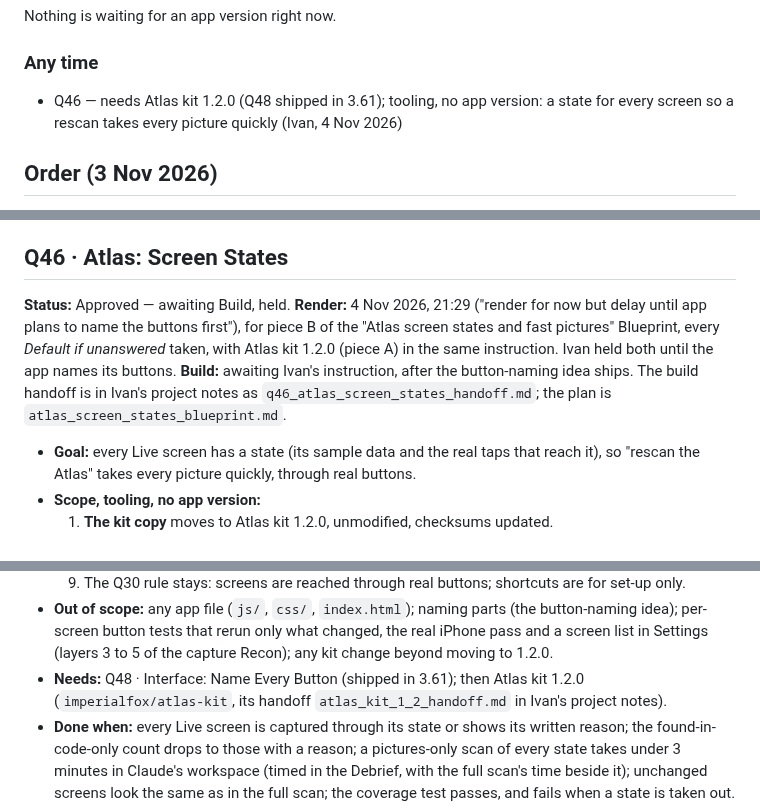
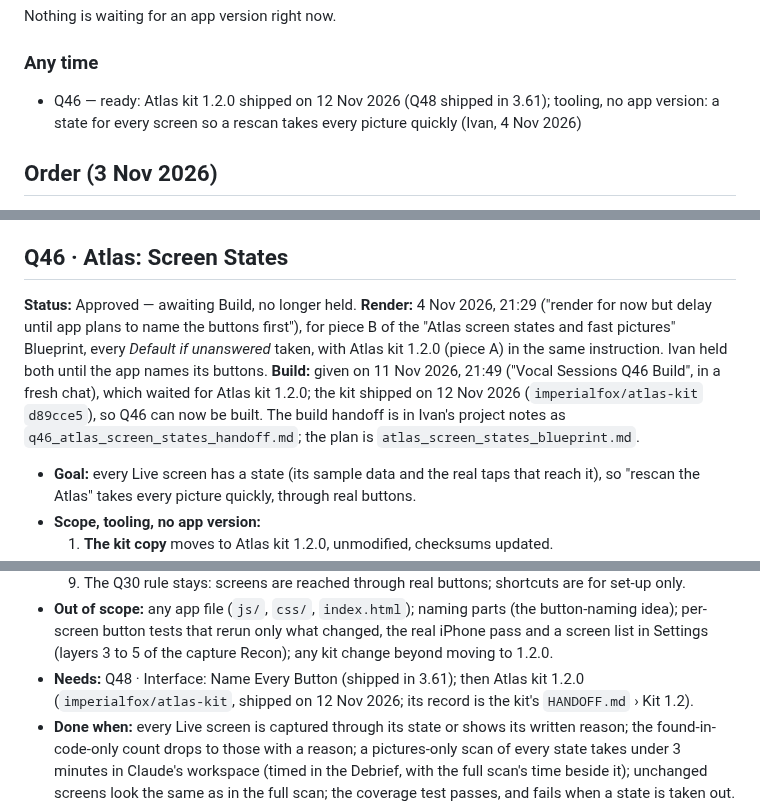
Before and after one commit to imperialfox/Vocal-Sessions, a Markdown page: RENDER_QUEUE.md, 3 parts joined by grey strips. GitHub-like rendering.

Commit message:
Queue: Atlas kit 1.2.0 shipped, so Q46's needs show it
Co-Authored-By: Claude Opus 5.5 <noreply@anthropic.com>
Claude-Session: https://claude.ai/code/session_01KPEKdJ8XsDJXVGw5sr557m

```diff
--- a/RENDER_QUEUE.md
+++ b/RENDER_QUEUE.md
@@ -106,7 +106,7 @@ Nothing is waiting for an app version right now.
 
 ### Any time
 
-- Q46 — needs Atlas kit 1.2.0 (Q48 shipped in 3.61); tooling, no app version: a state for every screen so a rescan takes every picture quickly (Ivan, 4 Nov 2026)
+- Q46 — ready: Atlas kit 1.2.0 shipped on 12 Nov 2026 (Q48 shipped in 3.61); tooling, no app version: a state for every screen so a rescan takes every picture quickly (Ivan, 4 Nov 2026)
 
 ## Order (3 Nov 2026)
 
@@ -114,7 +114,7 @@ Nothing is waiting for an app version right now.
 
 ## Q46 · Atlas: Screen States
 
-**Status:** Approved — awaiting Build, held. **Render:** 4 Nov 2026, 21:29 ("render for now but delay until app plans to name the buttons first"), for piece B of the "Atlas screen states and fast pictures" Blueprint, every *Default if unanswered* taken, with Atlas kit 1.2.0 (piece A) in the same instruction. Ivan held both until the app names its buttons. **Build:** awaiting Ivan's instruction, after the button-naming idea ships. The build handoff is in Ivan's project notes as `q46_atlas_screen_states_handoff.md`; the plan is `atlas_screen_states_blueprint.md`.
+**Status:** Approved — awaiting Build, no longer held. **Render:** 4 Nov 2026, 21:29 ("render for now but delay until app plans to name the buttons first"), for piece B of the "Atlas screen states and fast pictures" Blueprint, every *Default if unanswered* taken, with Atlas kit 1.2.0 (piece A) in the same instruction. Ivan held both until the app names its buttons. **Build:** given on 11 Nov 2026, 21:49 ("Vocal Sessions Q46 Build", in a fresh chat), which waited for Atlas kit 1.2.0; the kit shipped on 12 Nov 2026 (`imperialfox/atlas-kit` `d89cce5`), so Q46 can now be built. The build handoff is in Ivan's project notes as `q46_atlas_screen_states_handoff.md`; the plan is `atlas_screen_states_blueprint.md`.
 
 - **Goal:** every Live screen has a state (its sample data and the real taps that reach it), so "rescan the Atlas" takes every picture quickly, through real buttons.
 - **Scope, tooling, no app version:**
@@ -128,7 +128,7 @@ Nothing is waiting for an app version right now.
   8. **Rescan rules** (`tools/atlas/README.md`, MAINTAINING › Visual App Atlas): "rescan the Atlas" runs the pictures-only scan; "full rescan" runs everything; an app build that changes screens runs the pictures pass for the IDs on its changelog Screens line and fixes any state it broke in the same push.
   9. The Q30 rule stays: screens are reached through real buttons; shortcuts are for set-up only.
 - **Out of scope:** any app file (`js/`, `css/`, `index.html`); naming parts (the button-naming idea); per-screen button tests that rerun only what changed, the real iPhone pass and a screen list in Settings (layers 3 to 5 of the capture Recon); any kit change beyond moving to 1.2.0.
-- **Needs:** Q48 · Interface: Name Every Button (shipped in 3.61); then Atlas kit 1.2.0 (`imperialfox/atlas-kit`, its handoff `atlas_kit_1_2_handoff.md` in Ivan's project notes).
+- **Needs:** Q48 · Interface: Name Every Button (shipped in 3.61); then Atlas kit 1.2.0 (`imperialfox/atlas-kit`, shipped on 12 Nov 2026; its record is the kit's `HANDOFF.md` › Kit 1.2).
 - **Done when:** every Live screen is captured through its state or shows its written reason; the found-in-code-only count drops to those with a reason; a pictures-only scan of every state takes under 3 minutes in Claude's workspace (timed in the Debrief, with the full scan's time beside it); unchanged screens look the same as in the full scan; the coverage test passes, and fails when a state is taken out.
 - **Build order:** the kit copy, then the draft states, then checking each one, then the coverage test and docs. Atlas tests while building, one pictures-only and one full scan before pushing; no app suite (no app file changes). One receipt.
 
```
